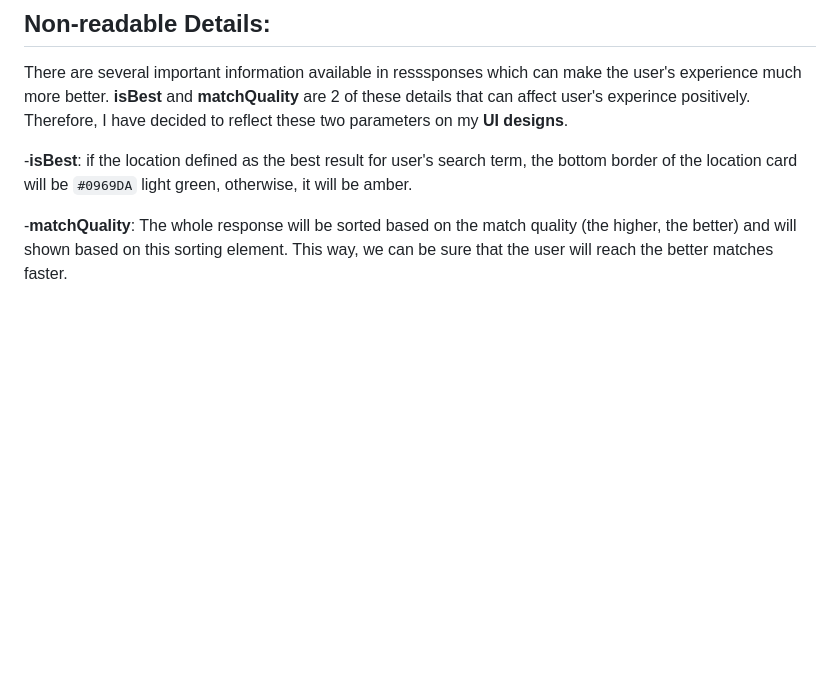
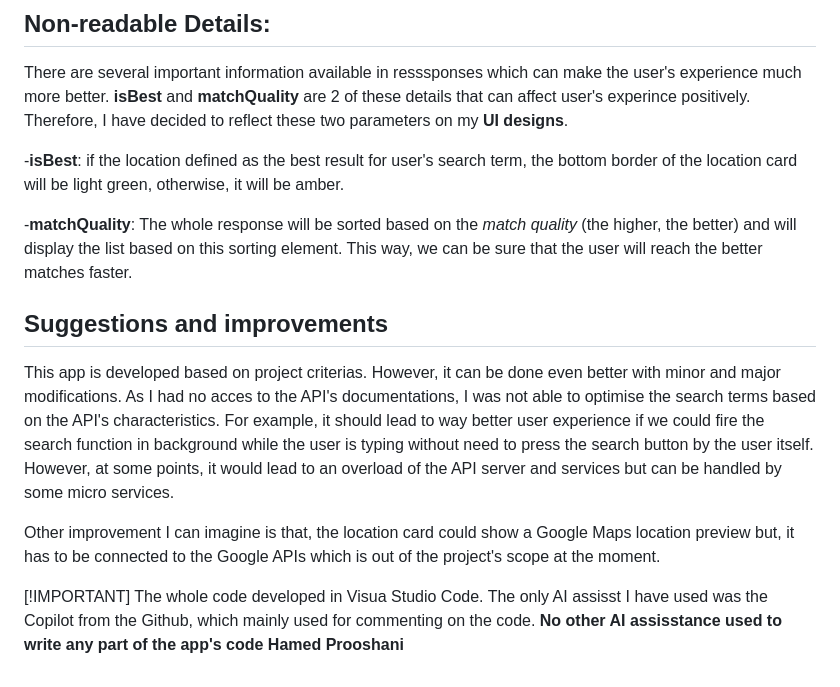
Before and after one commit to prooshani/mentz_startspots, a Markdown page: README.md, the part around one of its changes. Drawn GitHub-style; blank space fills up the shorter version.

Commit message:
readme candid 3

```diff
--- a/README.md
+++ b/README.md
@@ -123,6 +123,20 @@ About **AssignedStops**, which shown inside the extra information area, if the *
 There are several important information available in resssponses which can make the user's experience much more better.
 **isBest** and **matchQuality** are 2 of these details that can affect user's experince positively. Therefore, I have decided to reflect these two parameters on my **UI designs**.
 
- -**isBest**: if the location defined as the best result for user's search term, the bottom border of the location card will be `#0969DA` light green, otherwise, it will be amber.
+ -**isBest**: if the location defined as the best result for user's search term, the bottom border of the location card will be light green, otherwise, it will be amber.
 
- -**matchQuality**: The whole response will be sorted based on the match quality (the higher, the better)  and will shown based on this sorting element. This way, we can be sure that the user will reach the better matches faster.
+ -**matchQuality**: The whole response will be sorted based on the *match quality* (the higher, the better)  and will display the list based on this sorting element. This way, we can be sure that the user will reach the better matches faster.
+
+
+## Suggestions and improvements
+
+This app is developed based on project criterias. However, it can be done even better with minor and major modifications.
+As I had no acces to the API's documentations, I was not able to optimise the search terms based on the API's characteristics. For example, it should lead to way better user experience if we could fire the search function in background while the user is typing without need to press the search button by the user itself.
+However, at some points, it would lead to an overload of the API server and services but can be handled by some micro services.
+
+Other improvement I can imagine is that, the location card could show a Google Maps location preview but, it has to be connected to the Google APIs which is out of the project's scope at the moment.
+
+[!IMPORTANT]
+The whole code developed in Visua Studio Code. The only AI assisst I have used was the Copilot from the Github, which mainly used for commenting on the code.
+**No other AI assisstance used to write any part of the app's code**
+**Hamed Prooshani**
```
Also changed, not shown: other parts of README.md (+1 -1 lines).
